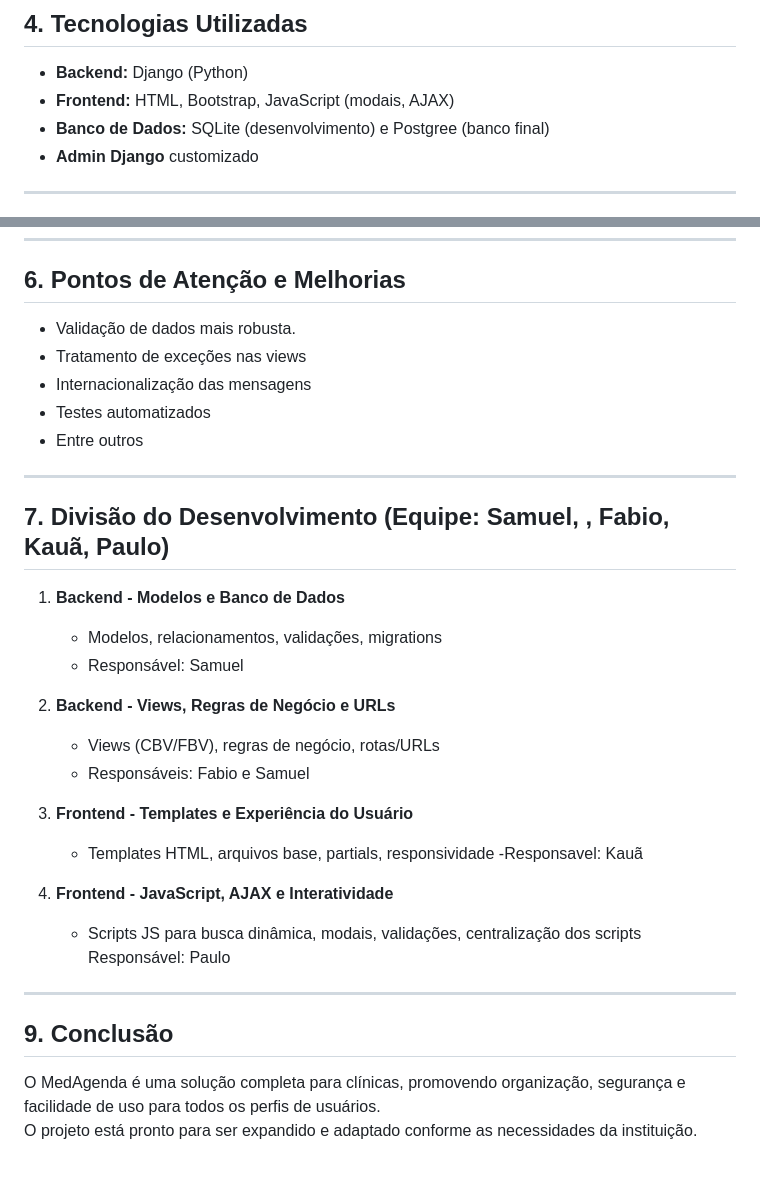
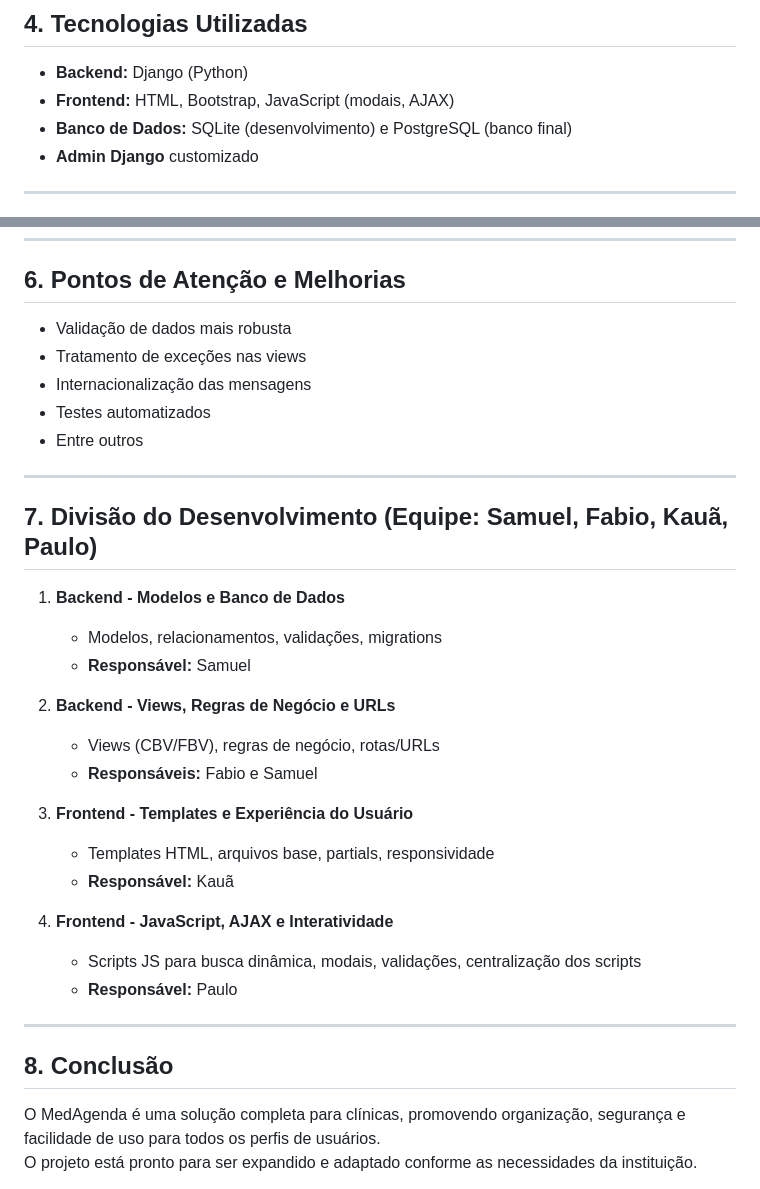
Before and after one commit to samuelvbernardo/avaliacao_terceira_unidade, a Markdown page: README.md, 2 parts joined by grey strips. GitHub-like rendering.

```diff
--- a/README.md
+++ b/README.md
@@ -53,7 +53,7 @@ O **MedAgenda** é uma plataforma web desenvolvida em Django para facilitar o ge
 
 - **Backend:** Django (Python)
 - **Frontend:** HTML, Bootstrap, JavaScript (modais, AJAX)
-- **Banco de Dados:** SQLite (desenvolvimento) e Postgree (banco final)
+- **Banco de Dados:** SQLite (desenvolvimento) e PostgreSQL (banco final)
 - **Admin Django** customizado
 
 ---
@@ -71,7 +71,7 @@ O **MedAgenda** é uma plataforma web desenvolvida em Django para facilitar o ge
 
 ## 6. Pontos de Atenção e Melhorias
 
-- Validação de dados mais robusta.
+- Validação de dados mais robusta
 - Tratamento de exceções nas views
 - Internacionalização das mensagens
 - Testes automatizados
@@ -79,27 +79,27 @@ O **MedAgenda** é uma plataforma web desenvolvida em Django para facilitar o ge
 
 ---
 
-## 7. Divisão do Desenvolvimento (Equipe: Samuel, , Fabio, Kauã, Paulo)
+## 7. Divisão do Desenvolvimento (Equipe: Samuel, Fabio, Kauã, Paulo)
 
 1. **Backend - Modelos e Banco de Dados**
    - Modelos, relacionamentos, validações, migrations
-   - Responsável: Samuel
+   - **Responsável:** Samuel
 
 2. **Backend - Views, Regras de Negócio e URLs**
    - Views (CBV/FBV), regras de negócio, rotas/URLs
-   - Responsáveis: Fabio e Samuel
+   - **Responsáveis:** Fabio e Samuel
 
 3. **Frontend - Templates e Experiência do Usuário**
    - Templates HTML, arquivos base, partials, responsividade
-   -Responsavel: Kauã
+   - **Responsável:** Kauã
 
 4. **Frontend - JavaScript, AJAX e Interatividade**
    - Scripts JS para busca dinâmica, modais, validações, centralização dos scripts
-   Responsável: Paulo
+   - **Responsável:** Paulo
 
 ---
 
-## 9. Conclusão
+## 8. Conclusão
 
 O MedAgenda é uma solução completa para clínicas, promovendo organização, segurança e facilidade de uso para todos os perfis de usuários.
 O projeto está pronto para ser expandido e adaptado conforme as necessidades da instituição.
```
